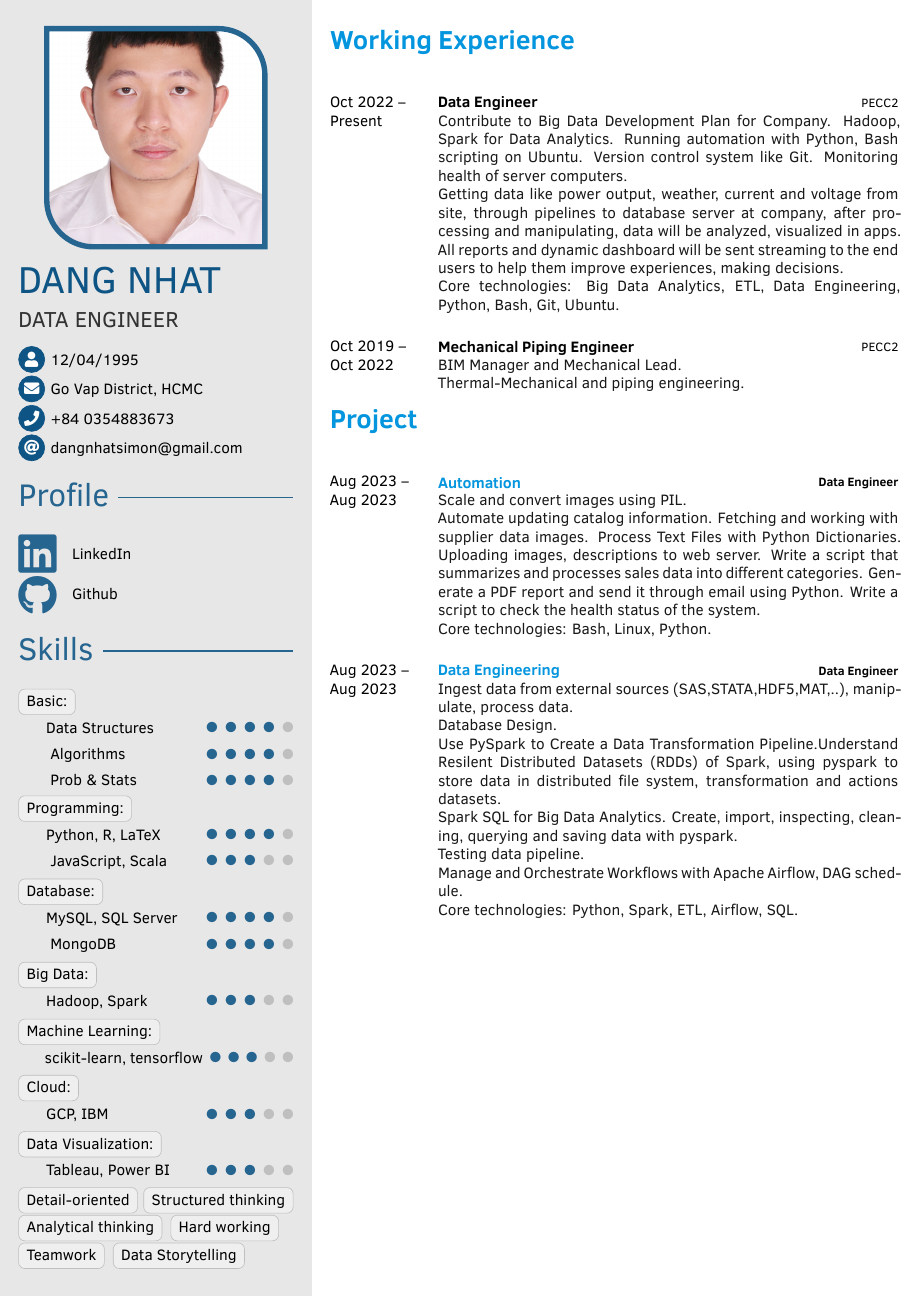
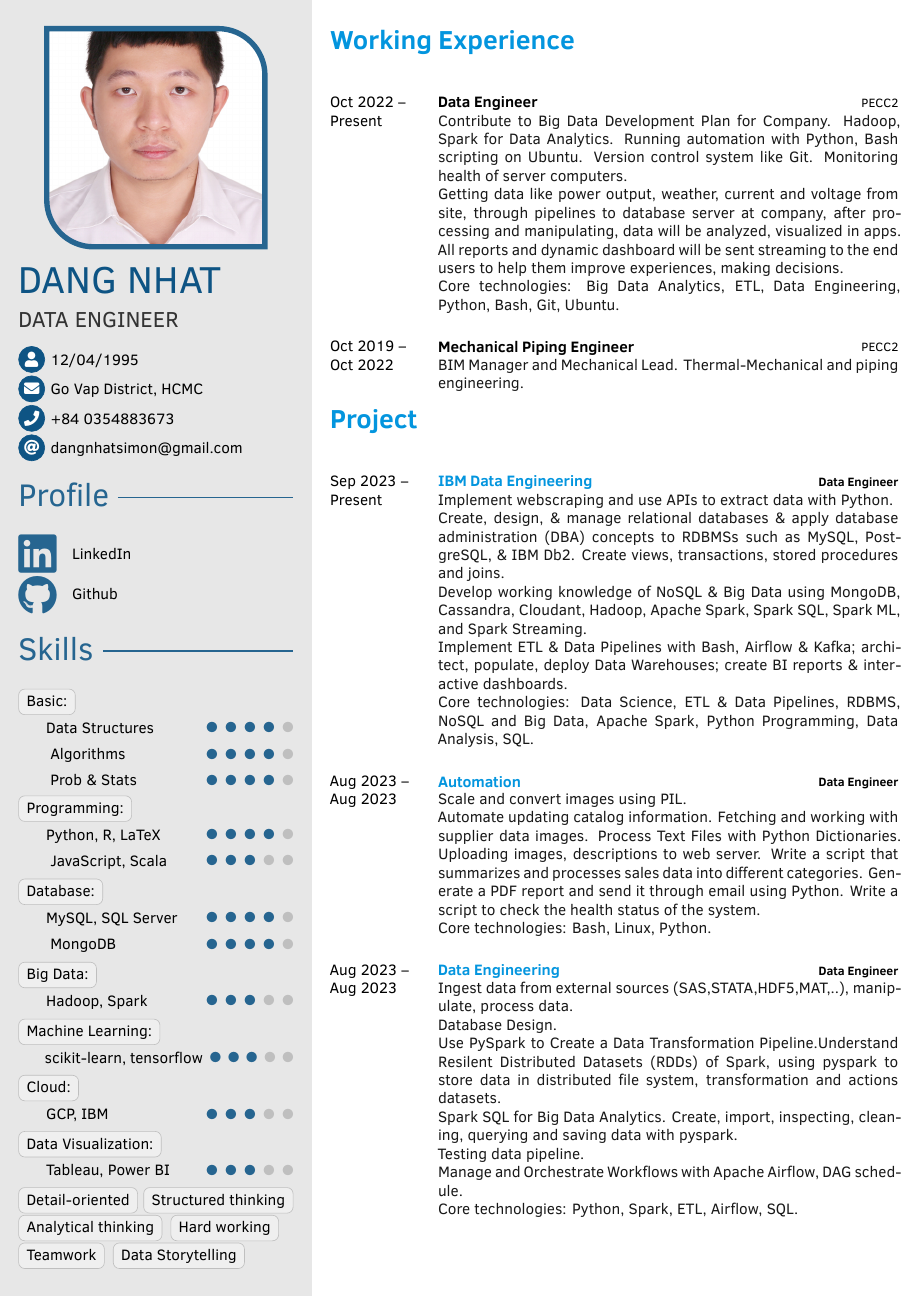
Before and after one commit to dangnhatsimon/LaTeX, a LaTeX CV (Data Resume/DANGNHAT-DATAENGINEER/template.tex): page 1 of 2. The pictures show the PDF file Data Resume/DANGNHAT_DATAENGINEER.pdf that the author committed with the source.

Commit message:
Add files via upload

```diff
--- a/Data Resume/DANGNHAT-DATAENGINEER/template.tex
+++ b/Data Resume/DANGNHAT-DATAENGINEER/template.tex
@@ -240,17 +240,23 @@
 	\cvitem{Oct 2022 -- Present}{Data Engineer}{PECC2}{Contribute to Big Data Development Plan for Company. Hadoop, Spark for Data Analytics. Running automation with Python, Bash scripting on Ubuntu. Version control system like Git. Monitoring health of server computers.
     \\Getting data like power output, weather, current and voltage from site, through pipelines to database server at company, after processing and manipulating, data will be analyzed, visualized in apps. All reports and dynamic dashboard will be sent streaming to the end users to help them improve experiences, making decisions.
     \\Core technologies: Big Data Analytics, ETL, Data Engineering, Python, Bash, Git, Ubuntu.}
-	\cvitem{Oct 2019 -- Oct 2022}{Mechanical Piping Engineer}{PECC2}{BIM Manager and Mechanical Lead.
-    \\ Thermal-Mechanical and piping engineering.}
+	\cvitem{Oct 2019 -- Oct 2022}{Mechanical Piping Engineer}{PECC2}{BIM Manager and Mechanical Lead. Thermal-Mechanical and piping engineering.}
 \end{cvtable}
 
 \cvsection{Project}
 \begin{cvtable}[3]
+    \cvitem{Sep 2023 -- Present}{\color{cvsectioncolor}\href{https://github.com/dangnhatsimon/ibm}{IBM Data Engineering}}{\textbf{Data Engineer}}{
+    Implement webscraping and use APIs to extract data with Python.\\
+    Create, design, \& manage relational databases \& apply database administration (DBA) concepts to RDBMSs such as MySQL, PostgreSQL, \& IBM Db2. Create  views, transactions, stored procedures and joins.\\
+    Develop working knowledge of NoSQL \& Big Data using MongoDB, Cassandra, Cloudant, Hadoop, Apache Spark, Spark SQL, Spark ML, and Spark Streaming.\\
+    Implement ETL \& Data Pipelines with Bash, Airflow \& Kafka; architect, populate, deploy Data Warehouses; create BI reports \& interactive dashboards.\\
+    Core technologies: Data Science, ETL \& Data Pipelines, RDBMS, NoSQL and Big Data, Apache Spark, Python Programming, Data Analysis, SQL.
+    }
 
     \cvitem{Aug 2023 -- Aug 2023}{\color{cvsectioncolor}\href{https://github.com/dangnhatsimon/automation}{Automation}}{\textbf{Data Engineer}}{
     Scale and convert images using PIL.
-    \\Automate updating catalog information. Fetching and working with supplier data images. Process Text Files with Python Dictionaries. Uploading images, descriptions to web server. Write a script that summarizes and processes sales data into different categories. Generate a PDF report and send it through email using Python. Write a script to check the health status of the system.
-    \\Core technologies: Bash, Linux, Python.
+    \\Automate updating catalog information. Fetching and working with supplier data images. Process Text Files with Python Dictionaries. Uploading images, descriptions to web server. Write a script that summarizes and processes sales data into different categories. Generate a PDF report and send it through email using Python. Write a script to check the health status of the system.\\
+    Core technologies: Bash, Linux, Python.
     }
 
     \cvitem{Aug 2023 -- Aug 2023}{\color{cvsectioncolor}\href{https://github.com/dangnhatsimon/engineering}{Data Engineering}}{\textbf{Data Engineer}}{
```
Also changed, not shown: Data Resume/DANGNHAT_DATAENGINEER.pdf.
